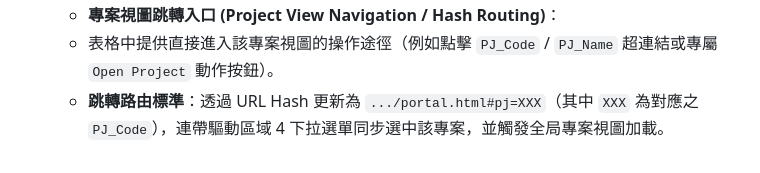
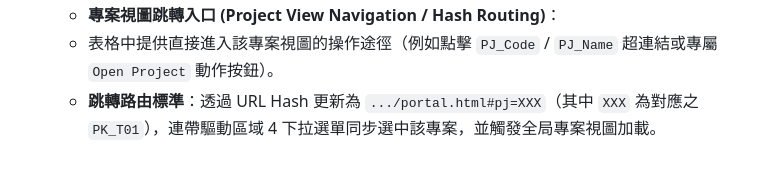
Before and after one commit to SectorChan1234/pm-server, a Markdown page: spec_portal_zone1_zone2_myproject.md, the part around the change. Drawn GitHub-style.

Commit message:
Update project view navigation URL hash parameter

```diff
--- a/spec_portal_zone1_zone2_myproject.md
+++ b/spec_portal_zone1_zone2_myproject.md
@@ -90,4 +90,4 @@
    - 篩選工具列依然保持可用，可在此資料夾範圍內進行二次即時檢索。
    - **專案視圖跳轉入口 (Project View Navigation / Hash Routing)**：
    - 表格中提供直接進入該專案視圖的操作途徑（例如點擊 `PJ_Code` / `PJ_Name` 超連結或專屬 `Open Project` 動作按鈕）。
-   - **跳轉路由標準**：透過 URL Hash 更新為 `.../portal.html#pj=XXX`（其中 `XXX` 為對應之 `PJ_Code`），連帶驅動區域 4 下拉選單同步選中該專案，並觸發全局專案視圖加載。
+   - **跳轉路由標準**：透過 URL Hash 更新為 `.../portal.html#pj=XXX`（其中 `XXX` 為對應之 `PK_T01`），連帶驅動區域 4 下拉選單同步選中該專案，並觸發全局專案視圖加載。
```
